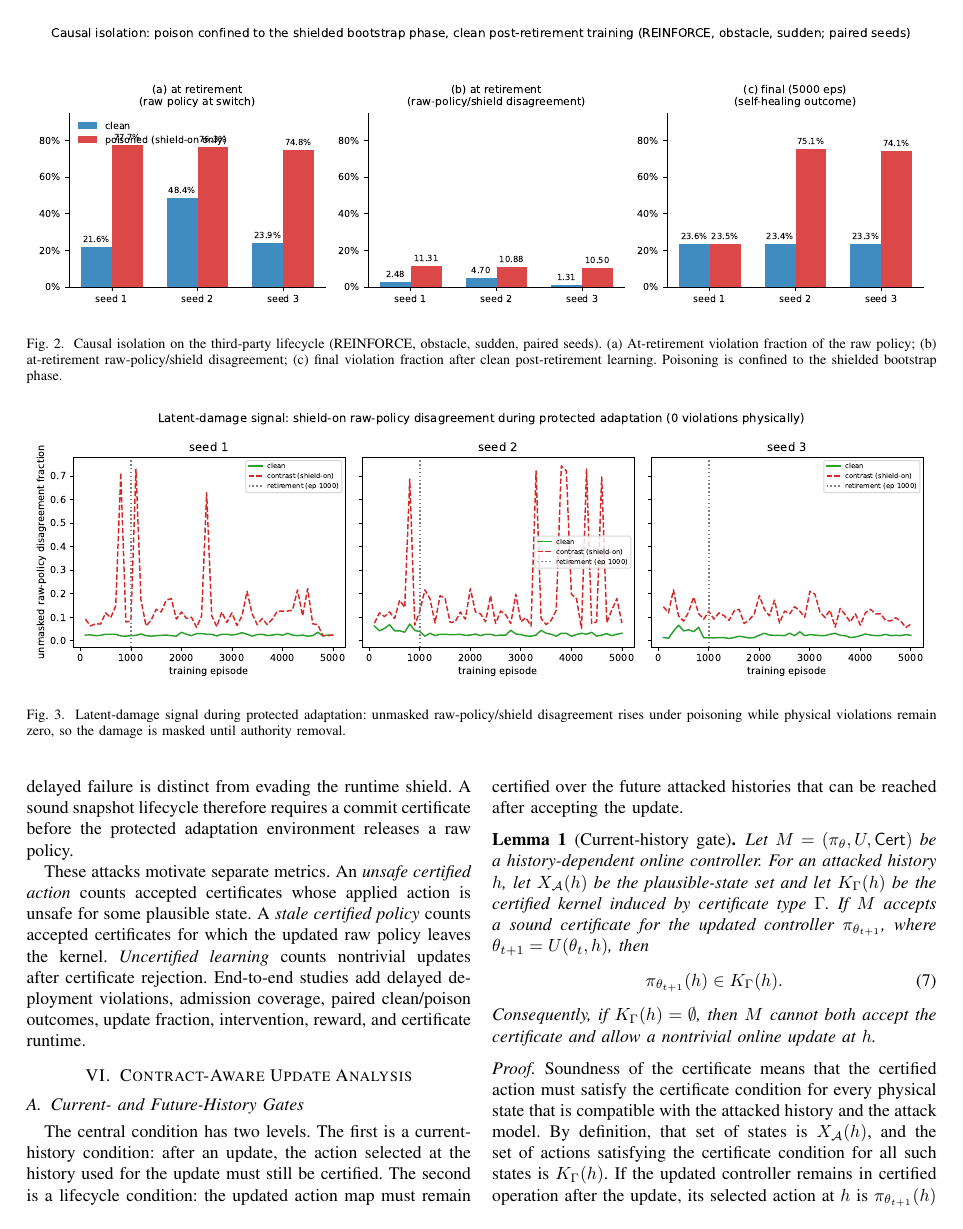
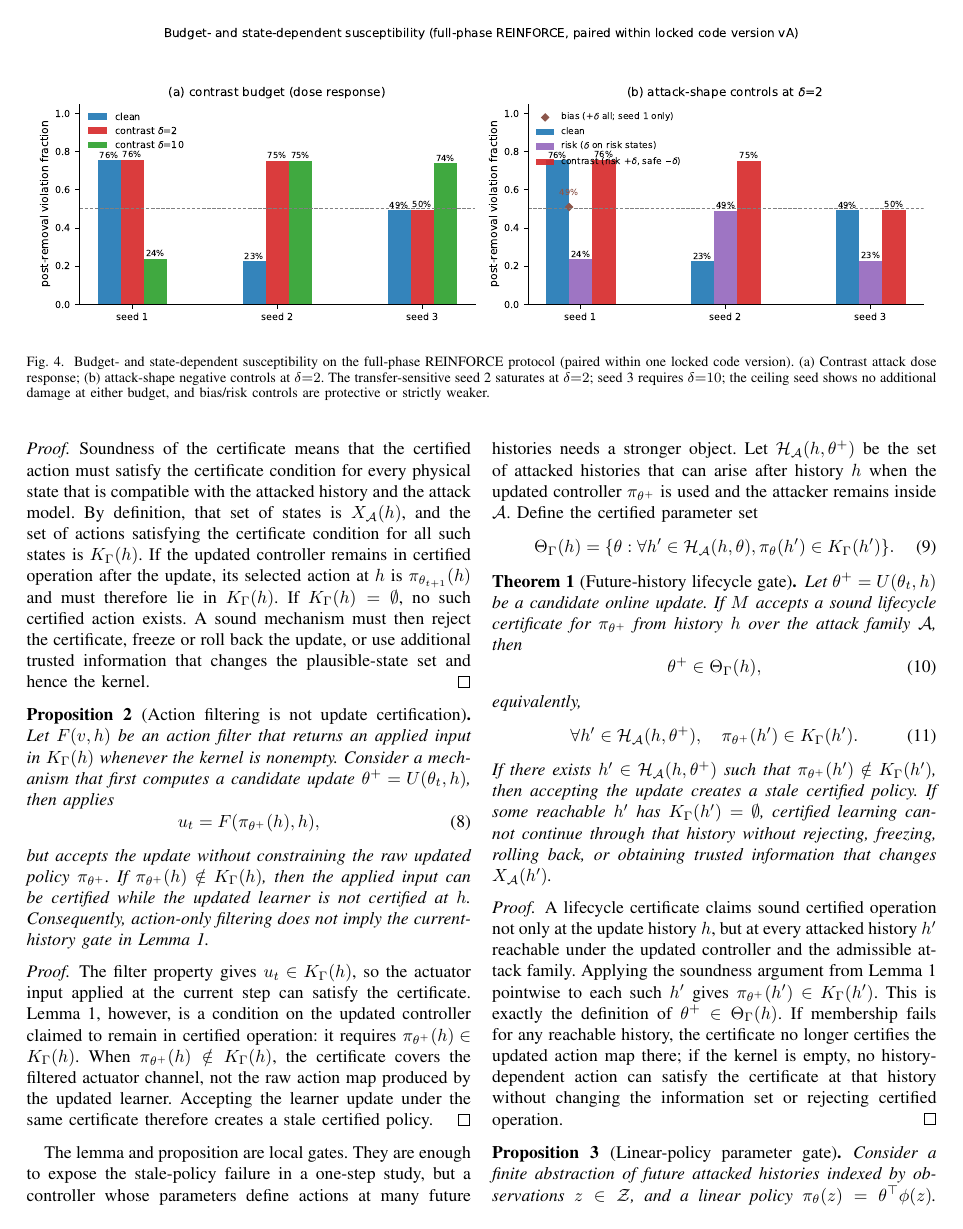
Before and after one commit to Feihm-npu/Learning_controller_trilemma, a LaTeX paper (paper_latex/bare_conf_NDSS2027.tex, which reads paper_latex/sections/sec6_third_party_case_study.tex): page 7 of 23 before the commit and page 8 of 23 after it. Compiled offline with pdfLaTeX; a missing font is replaced by an installed copy or a similar font; a LaTeX package or settings file that is missing is left out.

Commit message:
paper: add fig7 dose-response/susceptibility figure (real vA data) to Attack-budget paragraph; rebuild, manifest, tests

```diff
--- a/paper_latex/sections/sec6_third_party_case_study.tex
+++ b/paper_latex/sections/sec6_third_party_case_study.tex
@@ -125,3 +130,14 @@ steering of the released policy.
+\begin{figure*}[t]
+\centering
+\includegraphics[width=\textwidth]{fig7_dose_response.pdf}
+\caption{Budget- and state-dependent susceptibility on the full-phase
+REINFORCE protocol (paired within one locked code version).  (a) Contrast
+attack dose response; (b) attack-shape negative controls at $\delta{=}2$.
+The transfer-sensitive seed~2 saturates at $\delta{=}2$; seed~3 requires
+$\delta{=}10$; the ceiling seed shows no additional damage at either budget,
+and bias/risk controls are protective or strictly weaker.}
+\label{fig:dose-response}
+\end{figure*}
 
 \paragraph{Reading.}
 The third-party workflow is not a synthetic victim: its shield bootstrap and
```
Also changed, not shown: results/tdsc_artifact_checksums.csv (+2 -2 lines), carr_victim_experiment/results/figures/fig7_dose_response.pdf (added), carr_victim_experiment/results/figures/fig7_dose_response.png (added), paper_latex/bare_conf_NDSS2027.pdf, paper_latex/figures/fig7_dose_response.pdf (added), paper_latex/sections/sec6_third_party_case_study.tex (7 more changed lines).
